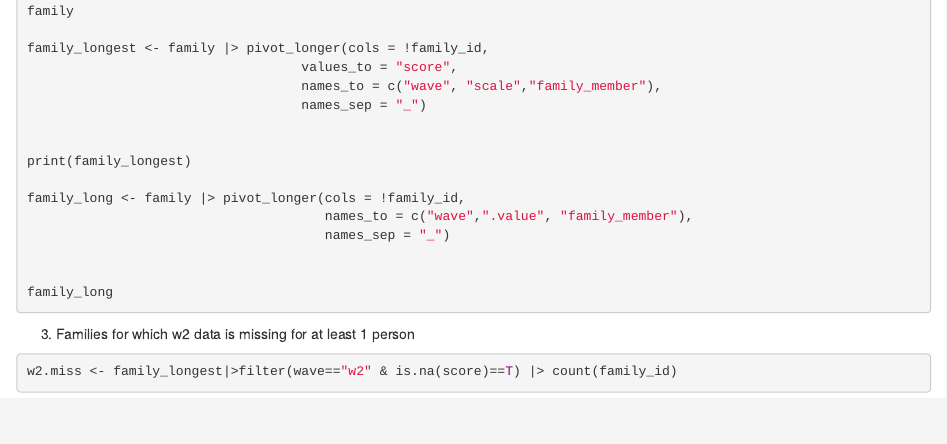
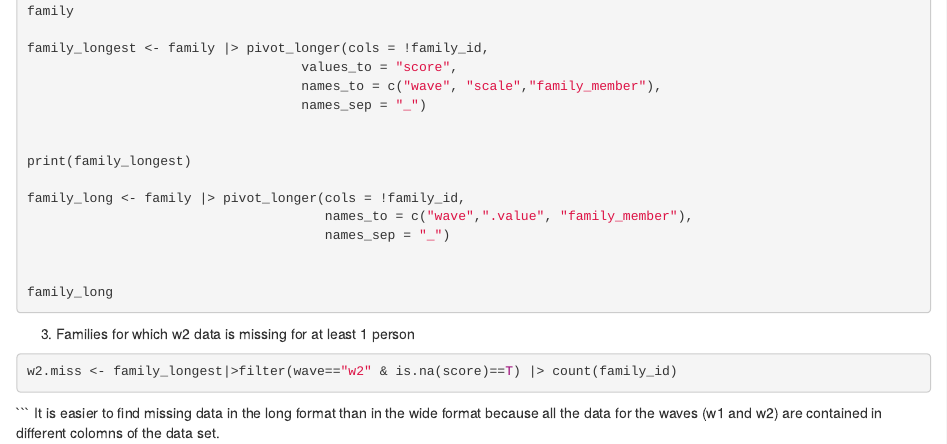
Before and after one commit to oujah/progdata-class, an R Markdown document (Labs/Lab 5/Lab 5.Rmd): the page in a window 1100 px wide, from 930 px down. Rendered offline with R 4.5, knitr and Pandoc, with nearby package versions; the code chunks are not run, so their results and figures are left out.

Commit message:
Update Lab 5.Rmd

````diff
--- a/Labs/Lab 5/Lab 5.Rmd
+++ b/Labs/Lab 5/Lab 5.Rmd
@@ -83,3 +83,6 @@ family_long
 w2.miss <- family_longest|>filter(wave=="w2" & is.na(score)==T) |> count(family_id)
 
 ```
+
+```
+It is easier to find missing data in the long format than in the wide format because all the data for the waves (w1 and w2) are contained in different colomns of the data set.
````
